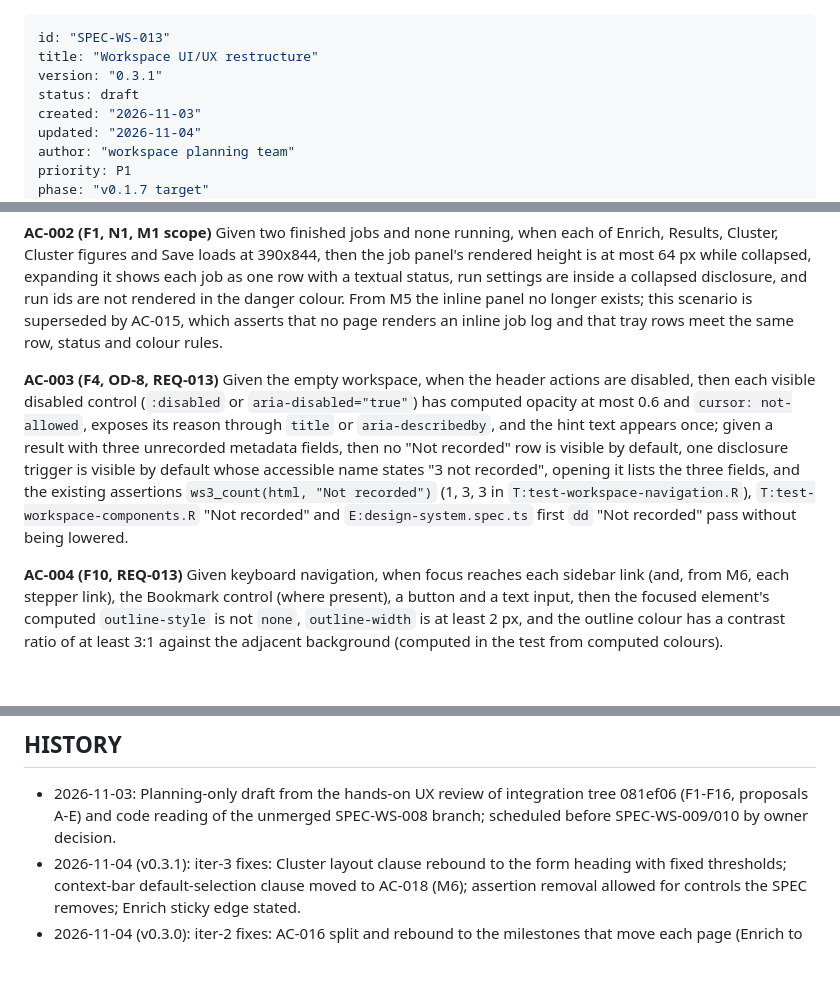
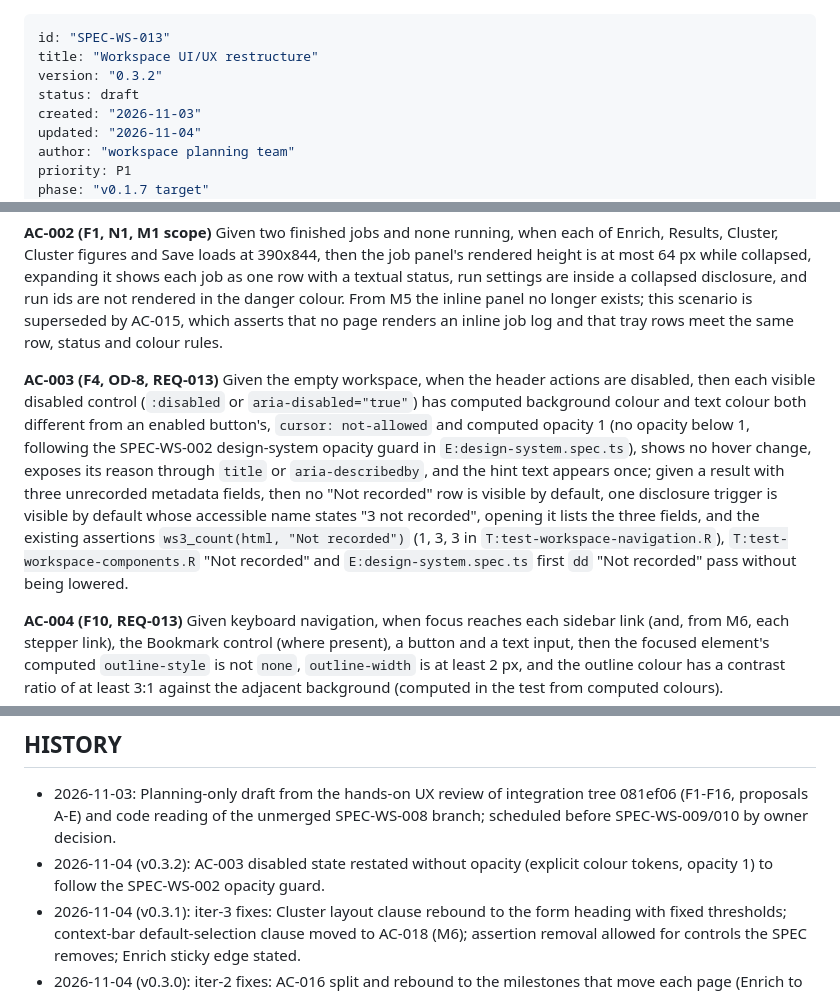
Before and after one commit to hurlab/richStudio, a Markdown page: docs/specs/SPEC-WS-013.md, 3 parts joined by grey strips. Drawn GitHub-style; blank space fills up the shorter version.

Commit message:
docs(SPEC-WS-013): AC-003 disabled state without opacity (SPEC-WS-002 guard)

```diff
--- a/docs/specs/SPEC-WS-013.md
+++ b/docs/specs/SPEC-WS-013.md
@@ -1,7 +1,7 @@
 ---
 id: "SPEC-WS-013"
 title: "Workspace UI/UX restructure"
-version: "0.3.1"
+version: "0.3.2"
 status: draft
 created: "2026-11-03"
 updated: "2026-11-04"
@@ -137,7 +137,7 @@ Browser scenarios run in both Playwright projects (`chromium-desktop`, `chromium
 
 **AC-002 (F1, N1, M1 scope)** Given two finished jobs and none running, when each of Enrich, Results, Cluster, Cluster figures and Save loads at 390x844, then the job panel's rendered height is at most 64 px while collapsed, expanding it shows each job as one row with a textual status, run settings are inside a collapsed disclosure, and run ids are not rendered in the danger colour. From M5 the inline panel no longer exists; this scenario is superseded by AC-015, which asserts that no page renders an inline job log and that tray rows meet the same row, status and colour rules.
 
-**AC-003 (F4, OD-8, REQ-013)** Given the empty workspace, when the header actions are disabled, then each visible disabled control (`:disabled` or `aria-disabled="true"`) has computed opacity at most 0.6 and `cursor: not-allowed`, exposes its reason through `title` or `aria-describedby`, and the hint text appears once; given a result with three unrecorded metadata fields, then no "Not recorded" row is visible by default, one disclosure trigger is visible by default whose accessible name states "3 not recorded", opening it lists the three fields, and the existing assertions `ws3_count(html, "Not recorded")` (1, 3, 3 in `T:test-workspace-navigation.R`), `T:test-workspace-components.R` "Not recorded" and `E:design-system.spec.ts` first `dd` "Not recorded" pass without being lowered.
+**AC-003 (F4, OD-8, REQ-013)** Given the empty workspace, when the header actions are disabled, then each visible disabled control (`:disabled` or `aria-disabled="true"`) has computed background colour and text colour both different from an enabled button's, `cursor: not-allowed` and computed opacity 1 (no opacity below 1, following the SPEC-WS-002 design-system opacity guard in `E:design-system.spec.ts`), shows no hover change, exposes its reason through `title` or `aria-describedby`, and the hint text appears once; given a result with three unrecorded metadata fields, then no "Not recorded" row is visible by default, one disclosure trigger is visible by default whose accessible name states "3 not recorded", opening it lists the three fields, and the existing assertions `ws3_count(html, "Not recorded")` (1, 3, 3 in `T:test-workspace-navigation.R`), `T:test-workspace-components.R` "Not recorded" and `E:design-system.spec.ts` first `dd` "Not recorded" pass without being lowered.
 
 **AC-004 (F10, REQ-013)** Given keyboard navigation, when focus reaches each sidebar link (and, from M6, each stepper link), the Bookmark control (where present), a button and a text input, then the focused element's computed `outline-style` is not `none`, `outline-width` is at least 2 px, and the outline colour has a contrast ratio of at least 3:1 against the adjacent background (computed in the test from computed colours).
 
@@ -278,6 +278,7 @@ Each milestone merges separately and reverts separately; none changes stored dat
 ## HISTORY
 
 - 2026-11-03: Planning-only draft from the hands-on UX review of integration tree 081ef06 (F1-F16, proposals A-E) and code reading of the unmerged SPEC-WS-008 branch; scheduled before SPEC-WS-009/010 by owner decision.
+- 2026-11-04 (v0.3.2): AC-003 disabled state restated without opacity (explicit colour tokens, opacity 1) to follow the SPEC-WS-002 opacity guard.
 - 2026-11-04 (v0.3.1): iter-3 fixes: Cluster layout clause rebound to the form heading with fixed thresholds; context-bar default-selection clause moved to AC-018 (M6); assertion removal allowed for controls the SPEC removes; Enrich sticky edge stated.
 - 2026-11-04 (v0.3.0): iter-2 fixes: AC-016 split and rebound to the milestones that move each page (Enrich to M7, Results to M8); base-R packages allowed; inert Text-input tabs removed and AC-019 sweep scoped; `cluster_upload_tab` kept as a real Data sub-route; upload validation placed in the upload observer, `add_file_degdf` untouched; AC-004, AC-002, AC-013 clarified.
 - 2026-11-04: Revised after plan-audit iteration 1 (FAIL 0.76, defects D1-D14) and re-based on the reconciled tree (UX re-review N1-N7): owner decisions OD-1..OD-8 recorded; M0 baseline capture added; Data step (OD-3) moved into M6 so M5 needs nothing later; 008 live region handled in M1; REQ-017, AC-027..029 added; lock list extended with the reconciled-line guard tests and the baseline fixtures; `tier: L` set.
```
